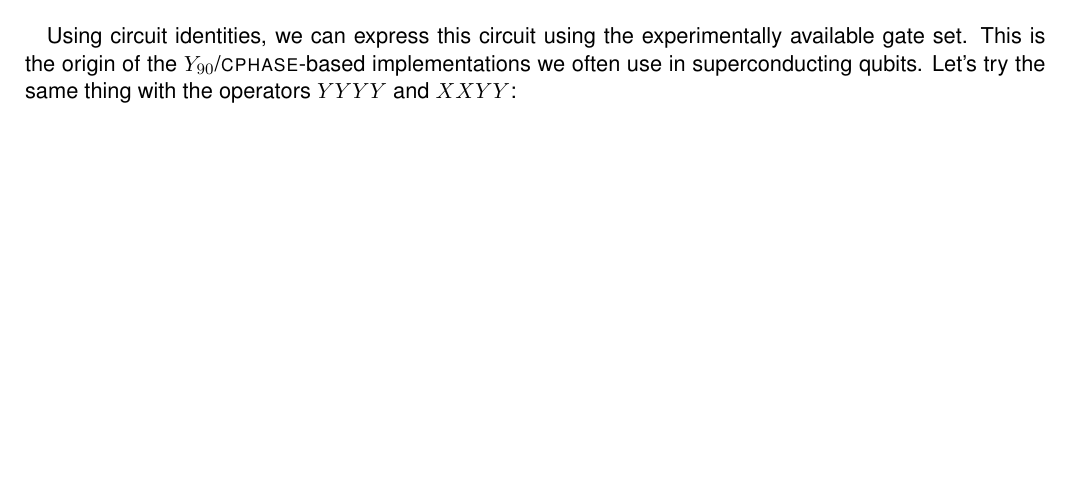
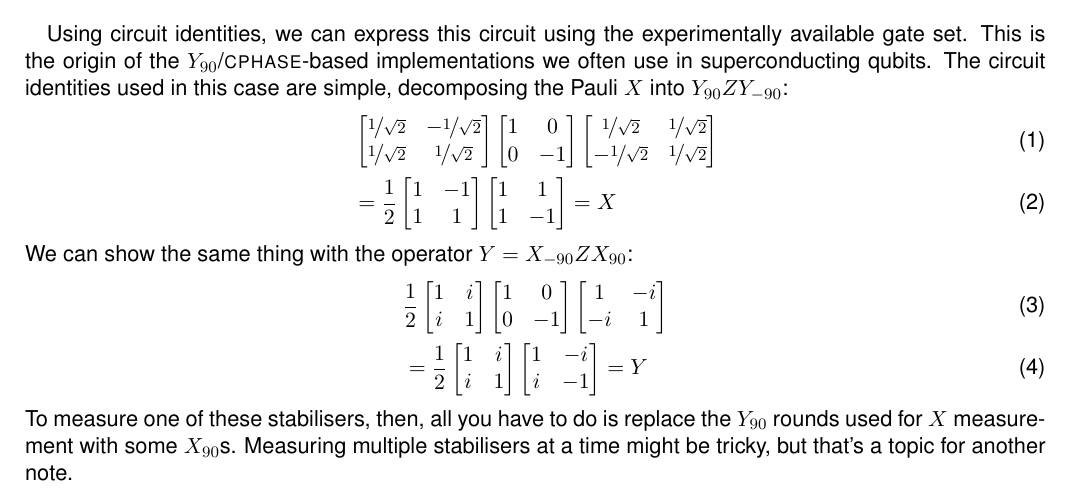
Before and after one commit to bcriger/rough_notes, a LaTeX document (StabiliserMeasurement.tex): part of the page before the commit and part of page 1 of 2 after it, cut so that both start at the same text, the shorter picture padded with empty space. Compiled offline with pdfLaTeX.

Commit message:
updated note on stabiliser measurement

```diff
--- a/StabiliserMeasurement.tex
+++ b/StabiliserMeasurement.tex
@@ -52,8 +52,42 @@ The syndrome measurement circuit is therefore:
 
 Using circuit identities, we can express this circuit using the experimentally available gate set.
 This is the origin of the $Y_{90}$/\textsc{cphase}-based implementations we often use in superconducting qubits.
-Let's try the same thing with the operators $YYYY$ and $XXYY$:
-
+The circuit identities used in this case are simple, decomposing the Pauli $X$ into $Y_{90} Z Y_{-90}$:
+\begin{flalign}
+& \begin{bmatrix}
+\nicefrac{1}{\sqrt{2}} & -\nicefrac{1}{\sqrt{2}} \\ \nicefrac{1}{\sqrt{2}} & \nicefrac{1}{\sqrt{2}}
+\end{bmatrix}
+\begin{bmatrix}
+1 & 0 \\ 0 & -1
+\end{bmatrix}
+\begin{bmatrix}
+\nicefrac{1}{\sqrt{2}} & \nicefrac{1}{\sqrt{2}} \\ -\nicefrac{1}{\sqrt{2}} & \nicefrac{1}{\sqrt{2}}
+\end{bmatrix} \\
+&= \frac{1}{2} \begin{bmatrix}
+1 & -1 \\ 1 & 1
+\end{bmatrix}\begin{bmatrix}
+1 & 1 \\ 1 & -1
+\end{bmatrix} = X
+\end{flalign}
+We can show the same thing with the operator $Y = X_{-90} Z X_{90}$:
+\begin{flalign}
+& \dfrac{1}{2} \begin{bmatrix}
+1 & i \\ i & 1
+\end{bmatrix}
+\begin{bmatrix}
+1 & 0 \\ 0 & -1
+\end{bmatrix}
+\begin{bmatrix}
+1 & -i \\ -i & 1
+\end{bmatrix} \\
+&= \frac{1}{2} \begin{bmatrix}
+1 & i \\ i & 1
+\end{bmatrix}\begin{bmatrix}
+1 & -i \\ i & -1
+\end{bmatrix} = Y
+\end{flalign}
+To measure one of these stabilisers, then, all you have to do is replace the $Y_{90}$ rounds used for $X$ measurement with some $X_{90}$s.
+Measuring multiple stabilisers at a time might be tricky, but that's a topic for another note.
 \section{Open Questions}
 \begin{itemize}
 \item Can you prepare a nice state using codes that differ from the toric/surface code by a transversal (perhaps non-Clifford) unitary?
```
Also changed, not shown: StabiliserMeasurement.pdf.
